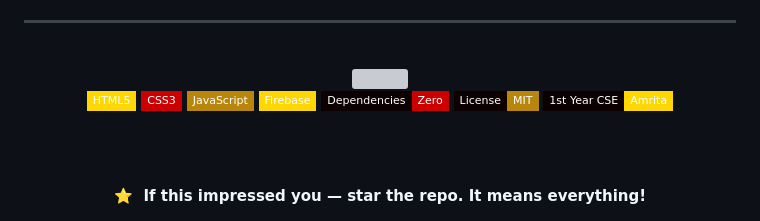
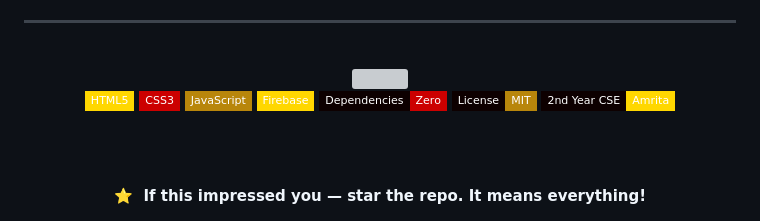
Before and after one commit to hell-codes/prabinyadav.github.io, a Markdown page: README.md, the part around the change. Rendered like a GitHub page; badges without logos; grey boxes are pictures that could not be loaded.

Commit message:
Update student badge from 1st to 2nd year CSE

```diff
--- a/README.md
+++ b/README.md
@@ -445,7 +445,7 @@ Open source under the **[MIT License](LICENSE)** — use freely, credit apprecia
 ![Firebase](https://img.shields.io/badge/Firebase-ffd700?style=flat-square&logo=firebase&logoColor=0d0000&labelColor=0d0000)
 ![Zero Deps](https://img.shields.io/badge/Dependencies-Zero-cc0000?style=flat-square&labelColor=0d0000)
 ![MIT](https://img.shields.io/badge/License-MIT-b8860b?style=flat-square&labelColor=0d0000)
-![Student](https://img.shields.io/badge/1st%20Year%20CSE-Amrita-ffd700?style=flat-square&labelColor=0d0000)
+![Student](https://img.shields.io/badge/2nd%20Year%20CSE-Amrita-ffd700?style=flat-square&labelColor=0d0000)
 
 <br/><br/>
 
```
